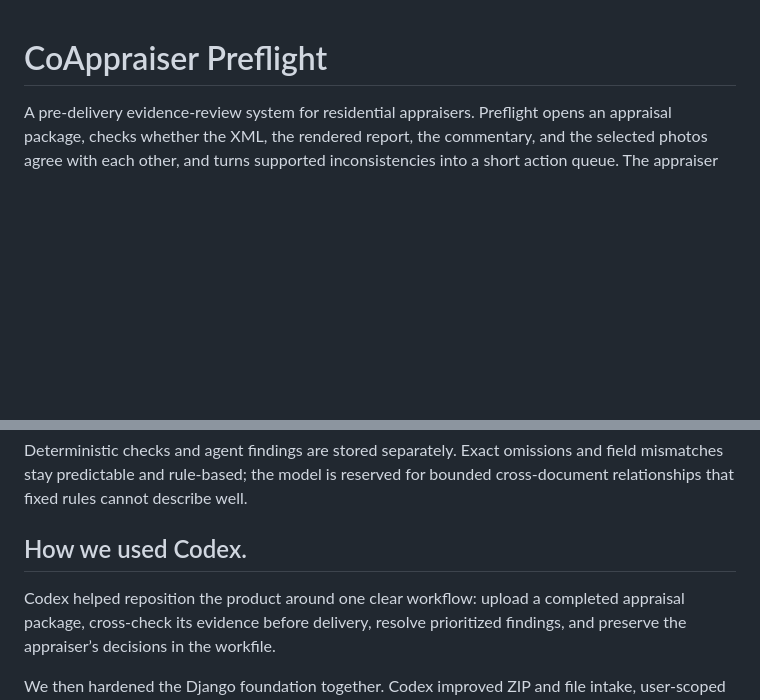
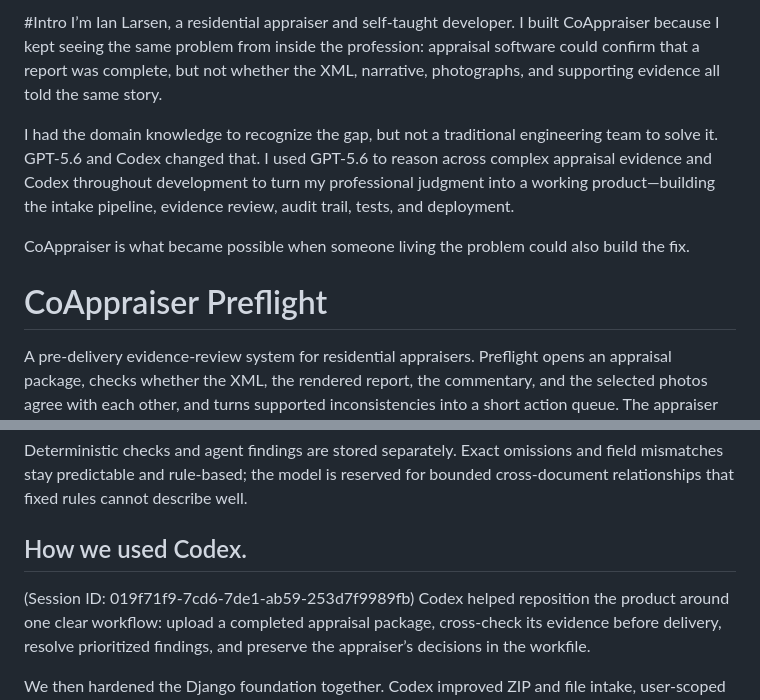
Before and after one commit to SkagitIan/coappraiser, a Markdown page: README.md, 2 parts joined by grey strips. Drawn GitHub-style; blank space fills up the shorter version.

```diff
--- a/README.md
+++ b/README.md
@@ -1,3 +1,10 @@
+#Intro
+I’m Ian Larsen, a residential appraiser and self-taught developer. I built CoAppraiser because I kept seeing the same problem from inside the profession: appraisal software could confirm that a report was complete, but not whether the XML, narrative, photographs, and supporting evidence all told the same story.
+
+I had the domain knowledge to recognize the gap, but not a traditional engineering team to solve it. GPT-5.6 and Codex changed that. I used GPT-5.6 to reason across complex appraisal evidence and Codex throughout development to turn my professional judgment into a working product—building the intake pipeline, evidence review, audit trail, tests, and deployment.
+
+CoAppraiser is what became possible when someone living the problem could also build the fix.
+
 # CoAppraiser Preflight
 
 A pre-delivery evidence-review system for residential appraisers. Preflight opens an appraisal package, checks whether the XML, the rendered report, the commentary, and the selected photos agree with each other, and turns supported inconsistencies into a short action queue. The appraiser reviews the cited evidence, records a decision, and exports an auditable workfile record.
@@ -18,7 +25,7 @@ Appraisers need a final pre-delivery review layer that can identify evidence con
 
 Deterministic checks and agent findings are stored separately. Exact omissions and field mismatches stay predictable and rule-based; the model is reserved for bounded cross-document relationships that fixed rules cannot describe well.
 ## How we used Codex.
-
+(Session ID: 019f71f9-7cd6-7de1-ab59-253d7f9989fb)
 Codex helped reposition the product around one clear workflow: upload a completed appraisal package, cross-check its evidence before delivery, resolve prioritized findings, and preserve the appraiser’s decisions in the workfile.
 
 We then hardened the Django foundation together. Codex improved ZIP and file intake, user-scoped access, private R2 storage, deployment behavior, static assets, authentication screens, and failure handling so uploaded packages would remain intact even when an AI review failed.
```
